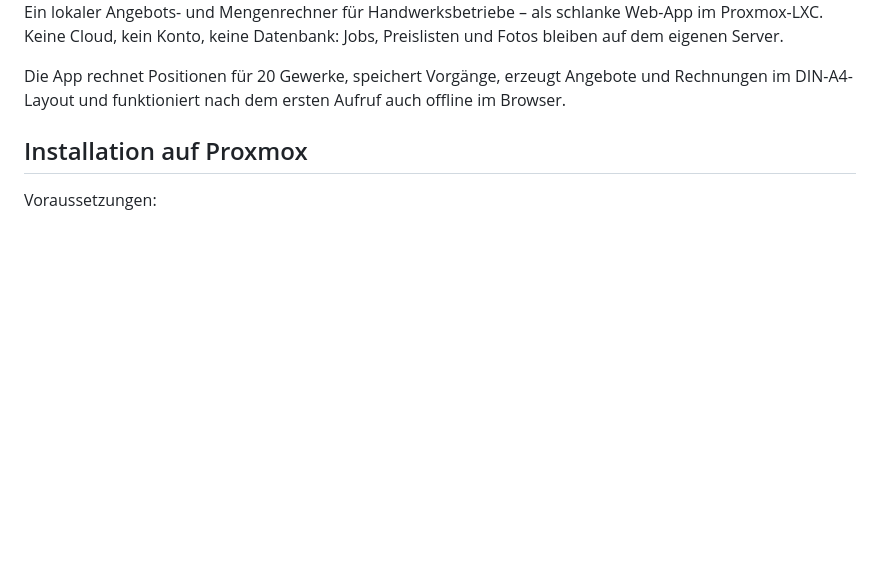
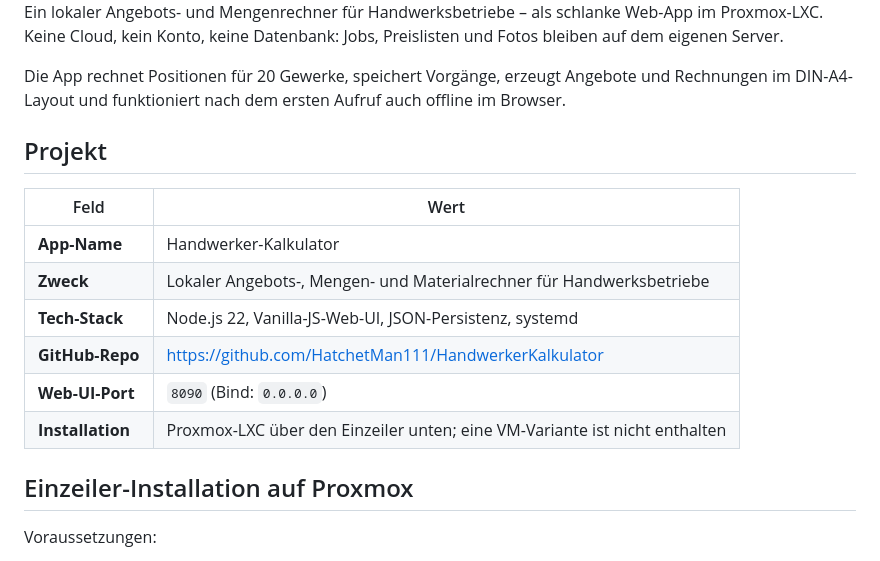
Before and after one commit to HatchetMan111/HandwerkerKalkulator, a Markdown page: README.md, the part around the change. Rendered like a GitHub page; blank space fills up the shorter version.

Commit message:
README: Projektübersicht und Einzeiler hervorheben

```diff
--- a/README.md
+++ b/README.md
@@ -8,7 +8,18 @@ Die App rechnet Positionen für 20 Gewerke, speichert Vorgänge, erzeugt
 Angebote und Rechnungen im DIN-A4-Layout und funktioniert nach dem ersten
 Aufruf auch offline im Browser.
 
-## Installation auf Proxmox
+## Projekt
+
+| Feld | Wert |
+|---|---|
+| **App-Name** | Handwerker-Kalkulator |
+| **Zweck** | Lokaler Angebots-, Mengen- und Materialrechner für Handwerksbetriebe |
+| **Tech-Stack** | Node.js 22, Vanilla-JS-Web-UI, JSON-Persistenz, systemd |
+| **GitHub-Repo** | <https://github.com/HatchetMan111/HandwerkerKalkulator> |
+| **Web-UI-Port** | `8090` (Bind: `0.0.0.0`) |
+| **Installation** | Proxmox-LXC über den Einzeiler unten; eine VM-Variante ist nicht enthalten |
+
+## Einzeiler-Installation auf Proxmox
 
 Voraussetzungen:
 
```
